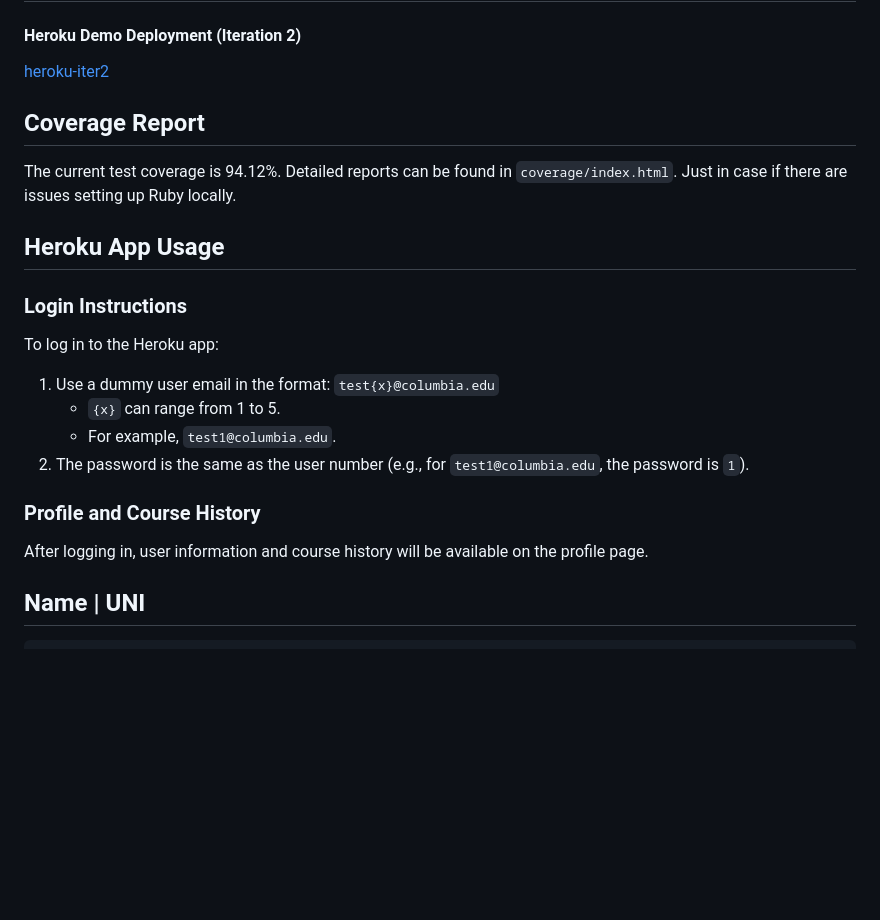
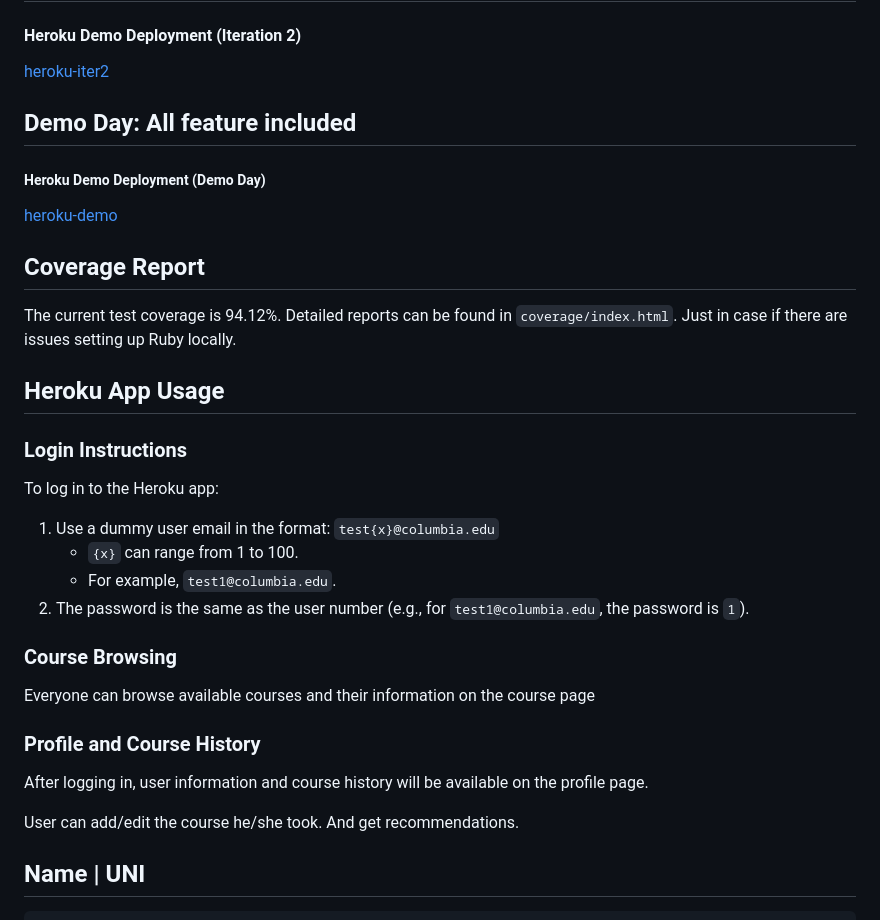
Before and after one commit to Hou-Kaiyuan/CourseCompass, a Markdown page: README.md, the part around the change. Drawn GitHub-style; blank space fills up the shorter version.

```diff
--- a/README.md
+++ b/README.md
@@ -12,6 +12,12 @@ CourseCompass provides Columbia Students a more personalize course recommendatio
 #### Heroku Demo Deployment (Iteration 2)
 [heroku-iter2](https://course-compass-iter2-ea6d54216710.herokuapp.com)
 
+
+## Demo Day: All feature included
+##### Heroku Demo Deployment (Demo Day)
+[heroku-demo](https://course-compass-demo-fbf53d190587.herokuapp.com)
+
+
 ## Coverage Report
 The current test coverage is 94.12%. Detailed reports can be found in `coverage/index.html`.
 Just in case if there are issues setting up Ruby locally.
@@ -22,13 +28,18 @@ Just in case if there are issues setting up Ruby locally.
 To log in to the Heroku app:
 
 1. Use a dummy user email in the format: `test{x}@columbia.edu`
-   - `{x}` can range from 1 to 5.
+   - `{x}` can range from 1 to 100.
    - For example, `test1@columbia.edu`.
 2. The password is the same as the user number (e.g., for `test1@columbia.edu`, the password is `1`).
+
+
+### Course Browsing
+Everyone can browse available courses and their information on the course page
 
 ### Profile and Course History
 After logging in, user information and course history will be available on the profile page.
 
+User can add/edit the course he/she took. And get recommendations.
 
 
 
```
